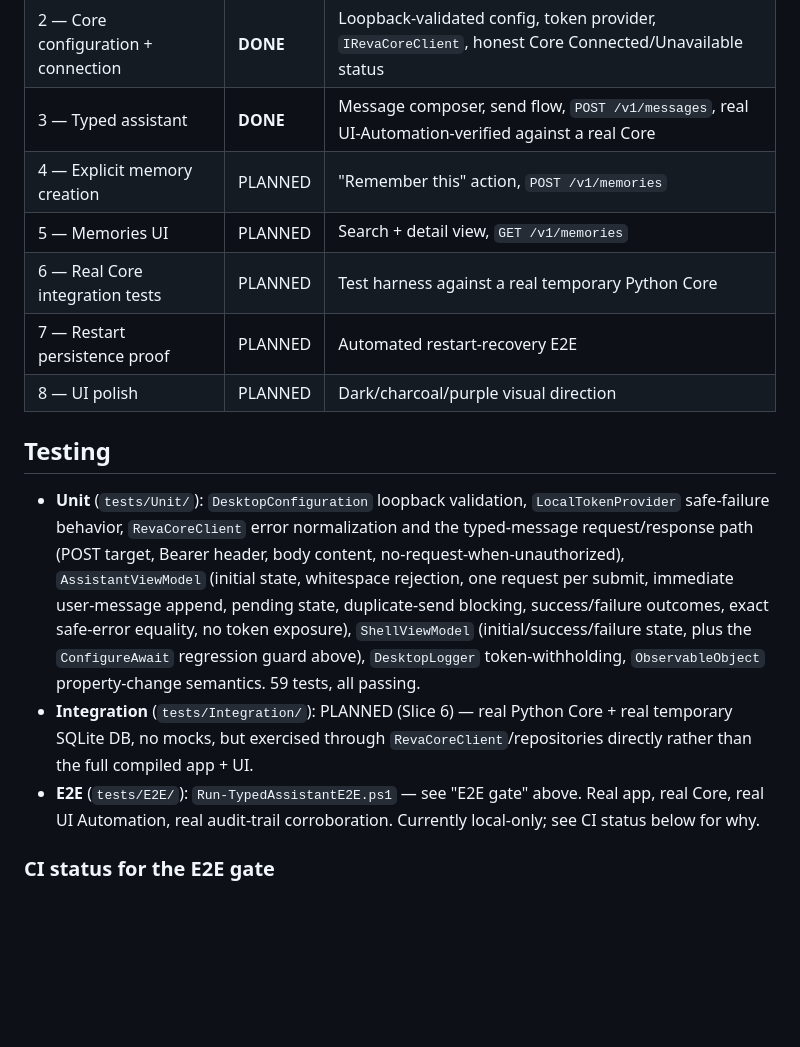
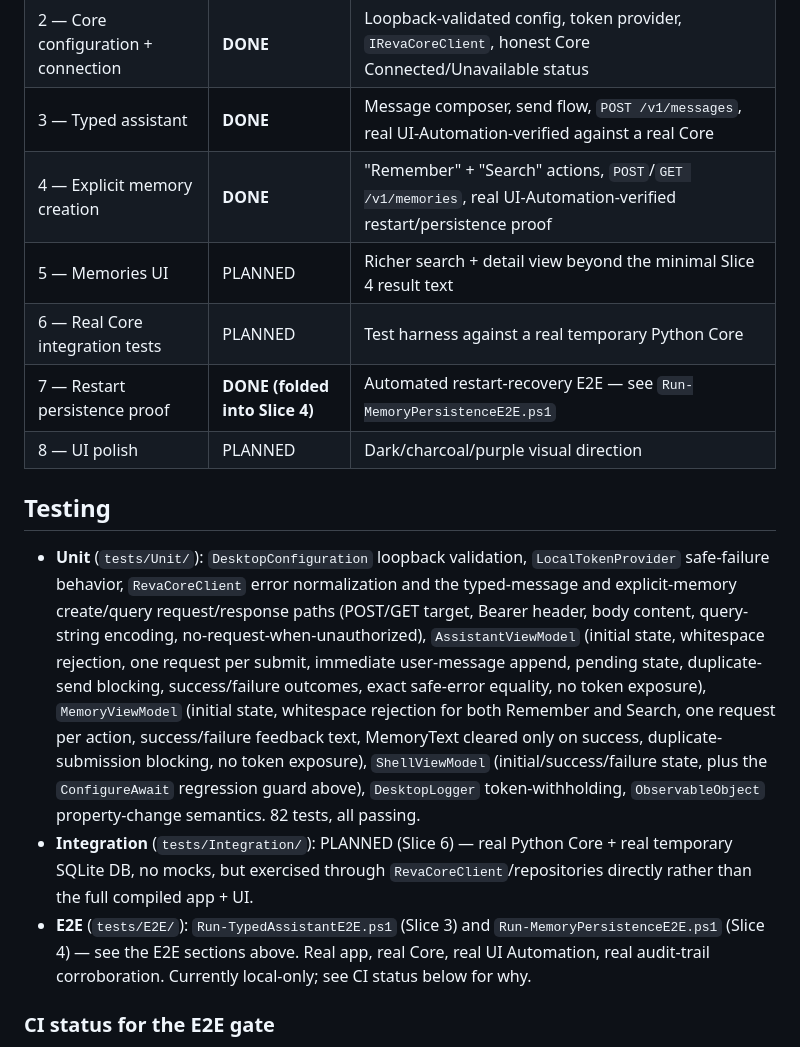
Before and after one commit to ckvishwa/Reva, a Markdown page: desktop/README.md, the part around one of its changes. GitHub-like rendering; blank space fills up the shorter version.

```diff
--- a/desktop/README.md
+++ b/desktop/README.md
@@ -165,30 +208,36 @@ color) imperatively in code-behind.
 | 1 — Solution + CI baseline | **DONE** | Buildable WinUI solution, xUnit test project, CI gates |
 | 2 — Core configuration + connection | **DONE** | Loopback-validated config, token provider, `IRevaCoreClient`, honest Core Connected/Unavailable status |
 | 3 — Typed assistant | **DONE** | Message composer, send flow, `POST /v1/messages`, real UI-Automation-verified against a real Core |
-| 4 — Explicit memory creation | PLANNED | "Remember this" action, `POST /v1/memories` |
-| 5 — Memories UI | PLANNED | Search + detail view, `GET /v1/memories` |
+| 4 — Explicit memory creation | **DONE** | "Remember" + "Search" actions, `POST`/`GET /v1/memories`, real UI-Automation-verified restart/persistence proof |
+| 5 — Memories UI | PLANNED | Richer search + detail view beyond the minimal Slice 4 result text |
 | 6 — Real Core integration tests | PLANNED | Test harness against a real temporary Python Core |
-| 7 — Restart persistence proof | PLANNED | Automated restart-recovery E2E |
+| 7 — Restart persistence proof | **DONE (folded into Slice 4)** | Automated restart-recovery E2E — see `Run-MemoryPersistenceE2E.ps1` |
 | 8 — UI polish | PLANNED | Dark/charcoal/purple visual direction |
 
 ## Testing
 
 - **Unit** (`tests/Unit/`): `DesktopConfiguration` loopback validation,
   `LocalTokenProvider` safe-failure behavior, `RevaCoreClient` error
-  normalization and the typed-message request/response path (POST
-  target, Bearer header, body content, no-request-when-unauthorized),
+  normalization and the typed-message and explicit-memory
+  create/query request/response paths (POST/GET target, Bearer header,
+  body content, query-string encoding, no-request-when-unauthorized),
   `AssistantViewModel` (initial state, whitespace rejection, one
   request per submit, immediate user-message append, pending state,
   duplicate-send blocking, success/failure outcomes, exact safe-error
-  equality, no token exposure), `ShellViewModel` (initial/success/failure
-  state, plus the `ConfigureAwait` regression guard above),
-  `DesktopLogger` token-withholding, `ObservableObject` property-change
-  semantics. 59 tests, all passing.
+  equality, no token exposure), `MemoryViewModel` (initial state,
+  whitespace rejection for both Remember and Search, one request per
+  action, success/failure feedback text, MemoryText cleared only on
+  success, duplicate-submission blocking, no token exposure),
+  `ShellViewModel` (initial/success/failure state, plus the
+  `ConfigureAwait` regression guard above), `DesktopLogger`
+  token-withholding, `ObservableObject` property-change semantics. 82
+  tests, all passing.
 - **Integration** (`tests/Integration/`): PLANNED (Slice 6) — real
   Python Core + real temporary SQLite DB, no mocks, but exercised
   through `RevaCoreClient`/repositories directly rather than the full
   compiled app + UI.
-- **E2E** (`tests/E2E/`): `Run-TypedAssistantE2E.ps1` — see "E2E gate"
+- **E2E** (`tests/E2E/`): `Run-TypedAssistantE2E.ps1` (Slice 3) and
+  `Run-MemoryPersistenceE2E.ps1` (Slice 4) — see the E2E sections
   above. Real app, real Core, real UI Automation, real audit-trail
   corroboration. Currently local-only; see CI status below for why.
 
```
Also changed, not shown: other parts of desktop/README.md (+46 -3 lines).
